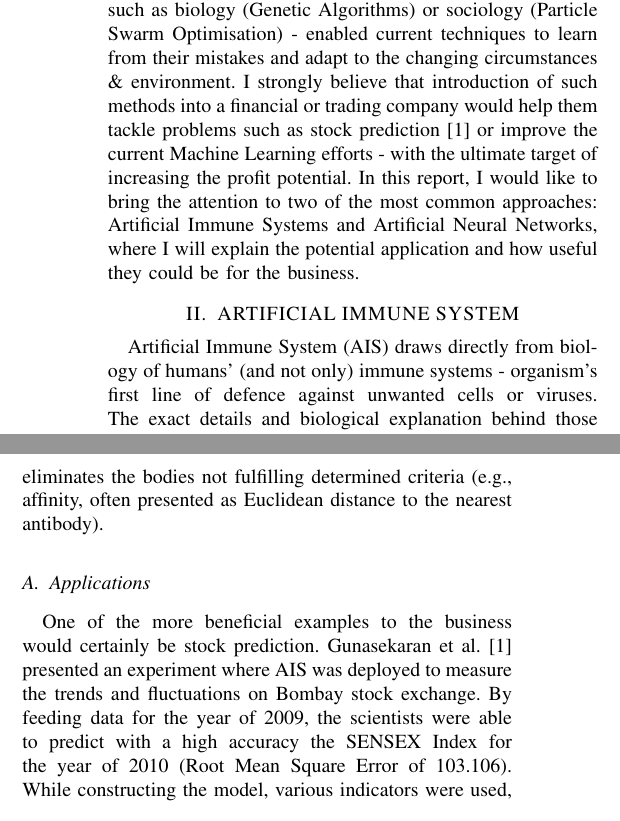
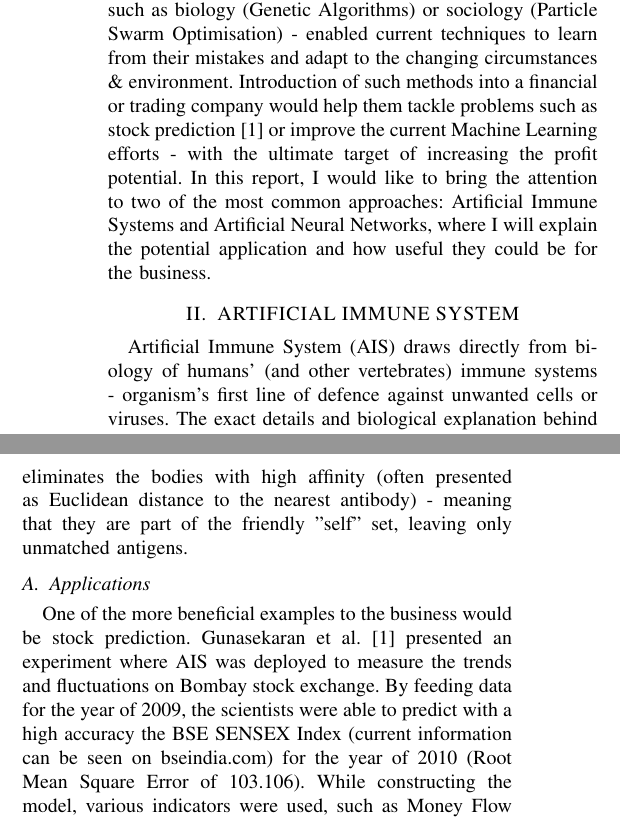
Before and after one commit to kdryja/CS4047, a LaTeX paper (assessment.tex): two parts of the columns of page 1 of 3, joined at a grey line, cut so that both start at the same text. Compiled offline with pdfLaTeX.

Commit message:
fix alasdair's hints

```diff
--- a/assessment.tex
+++ b/assessment.tex
@@ -70,14 +70,14 @@ CS4047: In-Course Assessment
 %%%%%%%%%%%%%%%%%%%%%%%%%%%%%%%%%%%%%%%%%%%%%%%%%%%%%%%%%%%%%%%%%%%%%%%%%%%%%%%%
 \section{INTRODUCTION}
 
-Bio-inspired computing is an ever-expanding area within computer science attempting to apply concepts that we observe in nature and in living organisms to modern algorithms in order to improve their efficiency and accuracy. The combination of efforts by scientists from different departments - such as biology (Genetic Algorithms) or sociology (Particle Swarm Optimisation) - enabled current techniques to learn from their mistakes and adapt to the changing circumstances \& environment. I strongly believe that introduction of such methods into a financial or trading company would help them tackle problems such as stock prediction \cite{gunasekaran2011evaluation} or improve the current Machine Learning efforts - with the ultimate target of increasing the profit potential. In this report, I would like to bring the attention to two of the most common approaches: Artificial Immune Systems and Artificial Neural Networks, where I will explain the potential application and how useful they could be for the business.
+Bio-inspired computing is an ever-expanding area within computer science attempting to apply concepts that we observe in nature and in living organisms to modern algorithms in order to improve their efficiency and accuracy. The combination of efforts by scientists from different departments - such as biology (Genetic Algorithms) or sociology (Particle Swarm Optimisation) - enabled current techniques to learn from their mistakes and adapt to the changing circumstances \& environment. Introduction of such methods into a financial or trading company would help them tackle problems such as stock prediction \cite{gunasekaran2011evaluation} or improve the current Machine Learning efforts - with the ultimate target of increasing the profit potential. In this report, I would like to bring the attention to two of the most common approaches: Artificial Immune Systems and Artificial Neural Networks, where I will explain the potential application and how useful they could be for the business.
 
 \section{ARTIFICIAL IMMUNE SYSTEM}
 
-Artificial Immune System (AIS) draws directly from biology of humans' (and not only) immune systems - organism's first line of defence against unwanted cells or viruses. The exact details and biological explanation behind those concepts can get incredibly complex very quickly, so for the sake of brevity, we can distinguish two major actors: antibodies (held by B / T cells) and antigens (the viruses). The main goal of antibodies is to identify and destroy to antigens - most importantly, the fight is usually a collective effort of the entire system, rather than of the individual cells. Moreover, one of the crucial concepts that carries over from biology into computing application is "self" and "not-self". The immune system should be able to distinguish between bodies belonging to the organism ("self") and the ones that haven't been recognized and thus should be eliminated ("not-self"). Finally, the detection itself is performed either via one of the algorithms, examples being Clonal Selection or Negative Selection. The former is based on cloning and mutating the bodies with the highest affinity and the later eliminates the bodies not fulfilling determined criteria (e.g., affinity, often presented as Euclidean distance to the nearest antibody).
+Artificial Immune System (AIS) draws directly from biology of humans' (and other vertebrates) immune systems - organism's first line of defence against unwanted cells or viruses. The exact details and biological explanation behind those concepts can get incredibly complex very quickly, so for the sake of brevity, we can distinguish two major actors: antibodies (held by B / T cells) and antigens (the viruses). The main goal of antibodies is to identify and destroy to antigens - most importantly, the fight is usually a collective effort of the entire system, rather than of the individual cells. Moreover, one of the crucial concepts that carries over from biology into computing application is "self" and "not-self". The immune system should be able to distinguish between bodies belonging to the organism ("self") and the ones that haven't been recognized and thus should be eliminated ("not-self"). Finally, the detection itself is performed either via one of the algorithms, examples being Clonal Selection or Negative Selection. The former is based on cloning and mutating the bodies with the highest affinity and the later eliminates the bodies with high affinity (often presented as Euclidean distance to the nearest antibody) - meaning that they are part of the friendly "self" set, leaving only unmatched antigens.
 
 \subsection{Applications}
-One of the more beneficial examples to the business would certainly be stock prediction. Gunasekaran et al. \cite{gunasekaran2011evaluation} presented an experiment where AIS was deployed to measure the trends and fluctuations on Bombay stock exchange. By feeding data for the year of 2009, the scientists were able to predict with a high accuracy the SENSEX Index for the year of 2010 (Root Mean Square Error of 103.106). While constructing the model, various indicators were used, such as Money Flow Index or Simple Moving Average. The study was researching the ultimate error difference between application of AIS and ANN - the former having achieved better results. Figure \ref{fig:stock} shows the exact difference between the actual SENSEX index for Bombai stock exchange, index predicted by AIS and index predicted by ANN. \newline
+One of the more beneficial examples to the business would be stock prediction. Gunasekaran et al. \cite{gunasekaran2011evaluation} presented an experiment where AIS was deployed to measure the trends and fluctuations on Bombay stock exchange. By feeding data for the year of 2009, the scientists were able to predict with a high accuracy the BSE SENSEX Index (current information can be seen on bseindia.com) for the year of 2010 (Root Mean Square Error of 103.106). While constructing the model, various indicators were used, such as Money Flow Index or Simple Moving Average. The study was researching the ultimate error difference between application of AIS and ANN - the former having achieved better results. Figure \ref{fig:stock} shows the exact difference between the actual SENSEX index for Bombai stock exchange, index predicted by AIS and index predicted by ANN. \newline
 \begin{figure}[h!]
   \centering
   \includegraphics[width=0.4\textwidth]{graph}
```
Also changed, not shown: assessment.pdf, assessment.tex (4 more changed lines).
